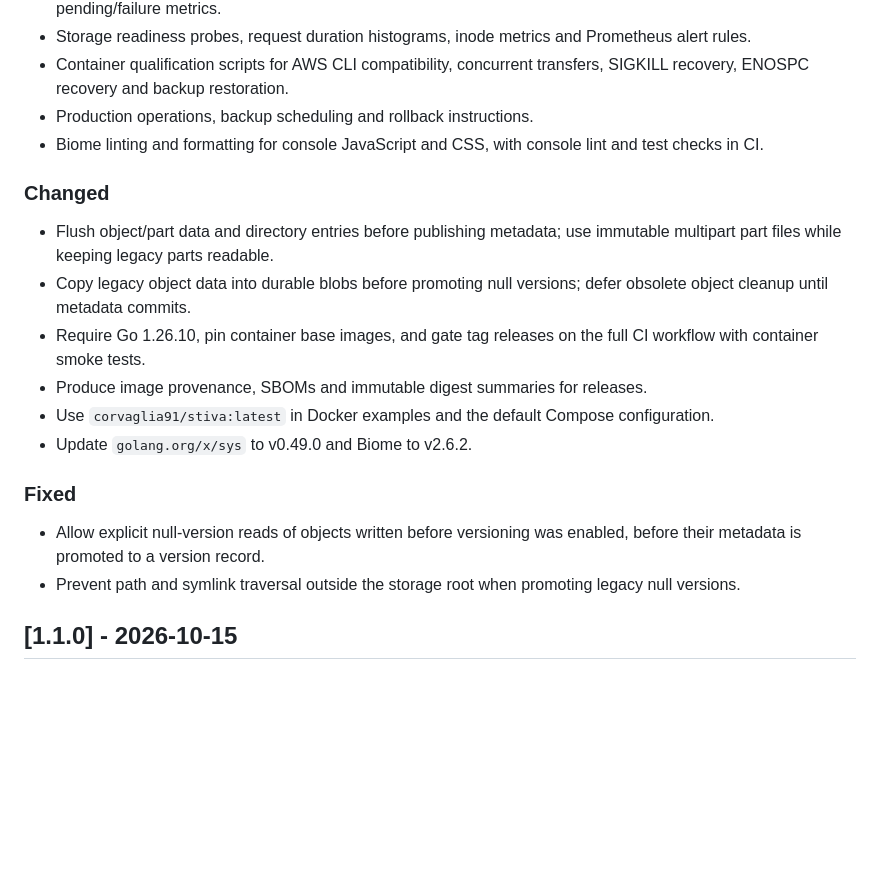
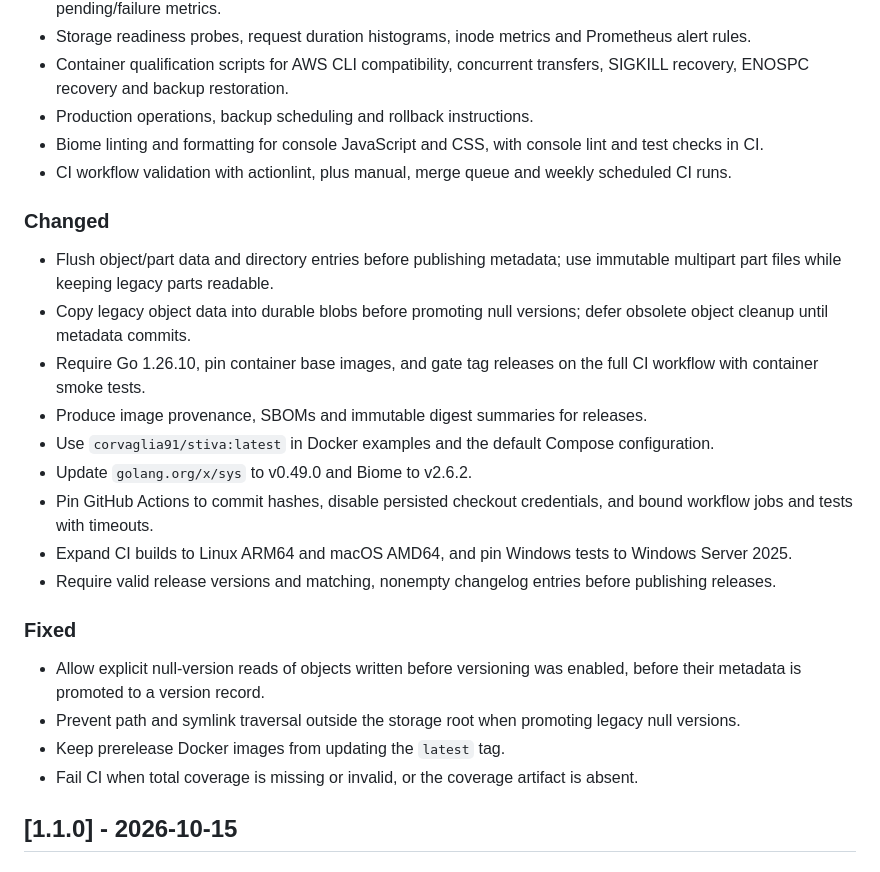
Before and after one commit to salvatorecorvaglia/stiva, a Markdown page: CHANGELOG.md, the part around the change. Drawn GitHub-style; blank space fills up the shorter version.

```diff
--- a/CHANGELOG.md
+++ b/CHANGELOG.md
@@ -19,6 +19,7 @@ and this project adheres to [Semantic Versioning](https://semver.org/spec/v2.0.0
 - Container qualification scripts for AWS CLI compatibility, concurrent transfers, SIGKILL recovery, ENOSPC recovery and backup restoration.
 - Production operations, backup scheduling and rollback instructions.
 - Biome linting and formatting for console JavaScript and CSS, with console lint and test checks in CI.
+- CI workflow validation with actionlint, plus manual, merge queue and weekly scheduled CI runs.
 
 ### Changed
 
@@ -28,11 +29,16 @@ and this project adheres to [Semantic Versioning](https://semver.org/spec/v2.0.0
 - Produce image provenance, SBOMs and immutable digest summaries for releases.
 - Use `corvaglia91/stiva:latest` in Docker examples and the default Compose configuration.
 - Update `golang.org/x/sys` to v0.49.0 and Biome to v2.6.2.
+- Pin GitHub Actions to commit hashes, disable persisted checkout credentials, and bound workflow jobs and tests with timeouts.
+- Expand CI builds to Linux ARM64 and macOS AMD64, and pin Windows tests to Windows Server 2025.
+- Require valid release versions and matching, nonempty changelog entries before publishing releases.
 
 ### Fixed
 
 - Allow explicit null-version reads of objects written before versioning was enabled, before their metadata is promoted to a version record.
 - Prevent path and symlink traversal outside the storage root when promoting legacy null versions.
+- Keep prerelease Docker images from updating the `latest` tag.
+- Fail CI when total coverage is missing or invalid, or the coverage artifact is absent.
 
 ## [1.1.0] - 2026-10-15
 
```
